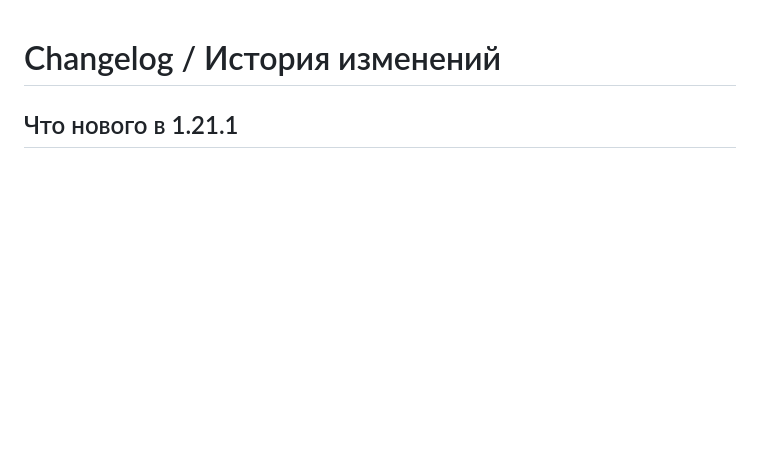
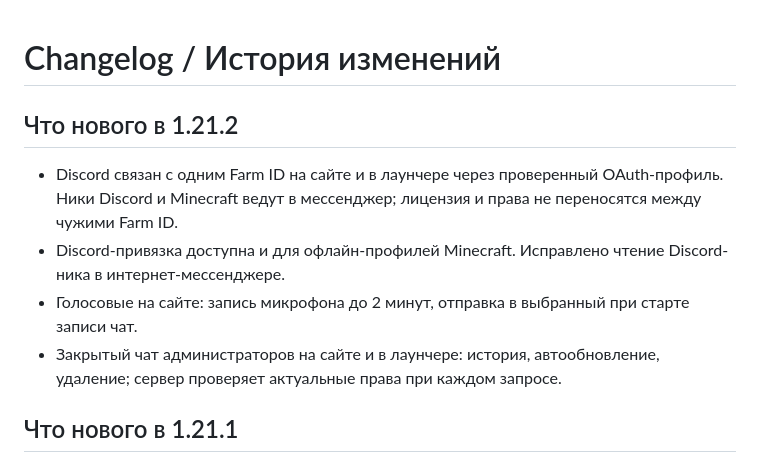
Before and after one commit to R2D27829/Farm-Client, a Markdown page: CHANGELOG.md, the part around the change. GitHub-like rendering; blank space fills up the shorter version.

Commit message:
Discord + Farm ID, голосовые и закрытый чат администраторов

```diff
--- a/CHANGELOG.md
+++ b/CHANGELOG.md
@@ -1,4 +1,11 @@
 # Changelog / История изменений
+
+## Что нового в 1.21.2
+- Discord связан с одним Farm ID на сайте и в лаунчере через проверенный OAuth-профиль. Ники Discord и Minecraft ведут в мессенджер; лицензия и права не переносятся между чужими Farm ID.
+- Discord-привязка доступна и для офлайн-профилей Minecraft. Исправлено чтение Discord-ника в интернет-мессенджере.
+- Голосовые на сайте: запись микрофона до 2 минут, отправка в выбранный при старте записи чат.
+- Закрытый чат администраторов на сайте и в лаунчере: история, автообновление, удаление; сервер проверяет актуальные права при каждом запросе.
+
 
 ## Что нового в 1.21.1
 
```
